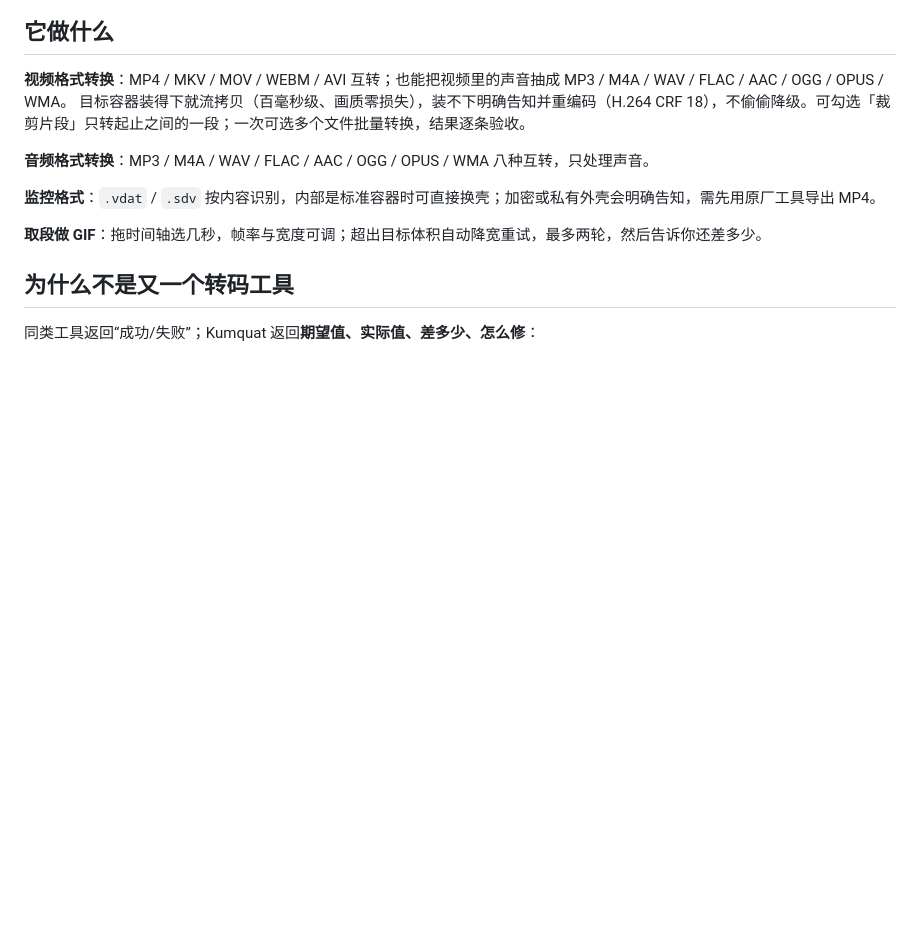
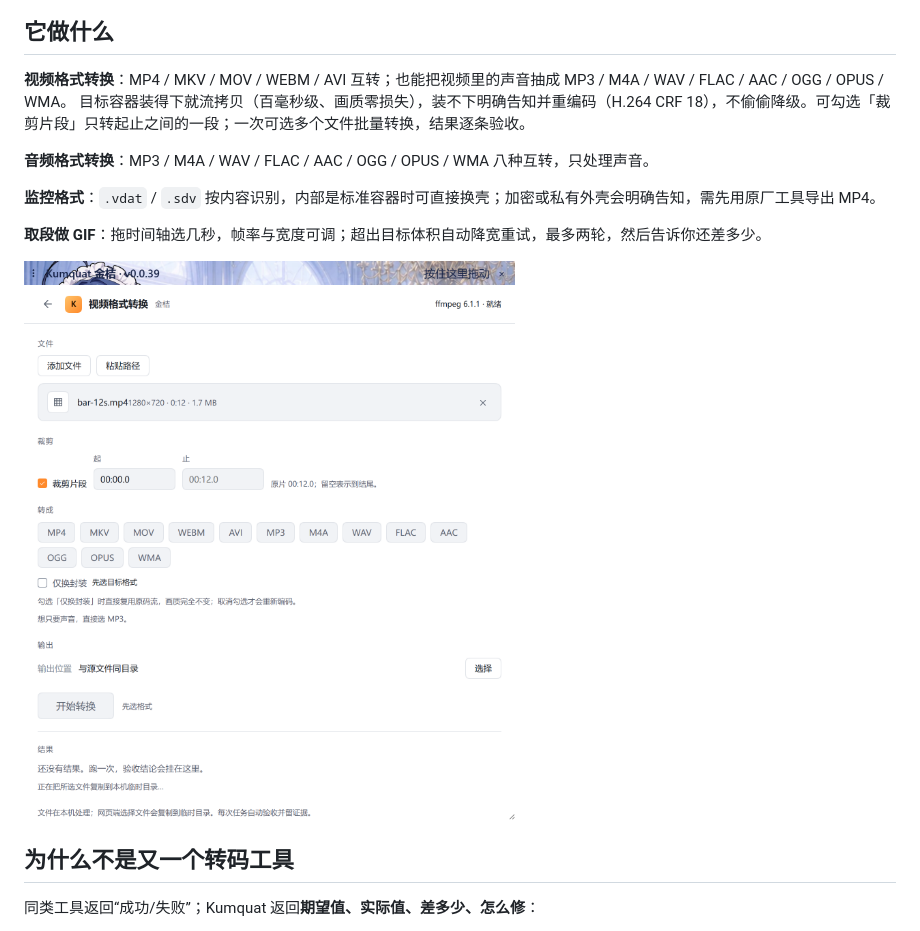
Before and after one commit to adengou/dsh-kumquat, a Markdown page: README.md, the part around one of its changes. GitHub-like rendering; pictures changed too: docs/images/video.png (added); blank space fills up the shorter version.

```diff
--- a/README.md
+++ b/README.md
@@ -14,6 +18,8 @@ DeepSeek Harness 的媒体插件：**视频格式转换**、**音频格式转换
 **监控格式**：`.vdat` / `.sdv` 按内容识别，内部是标准容器时可直接换壳；加密或私有外壳会明确告知，需先用原厂工具导出 MP4。
 
 **取段做 GIF**：拖时间轴选几秒，帧率与宽度可调；超出目标体积自动降宽重试，最多两轮，然后告诉你还差多少。
+
+![视频格式转换：裁剪片段与批量入口](docs/images/video.png)
 
 ## 为什么不是又一个转码工具
 
```
Also changed, not shown: other parts of README.md (+4 -0 lines), docs/RELEASE-NOTES-0.0.39.md (added, +41 -0 lines).
